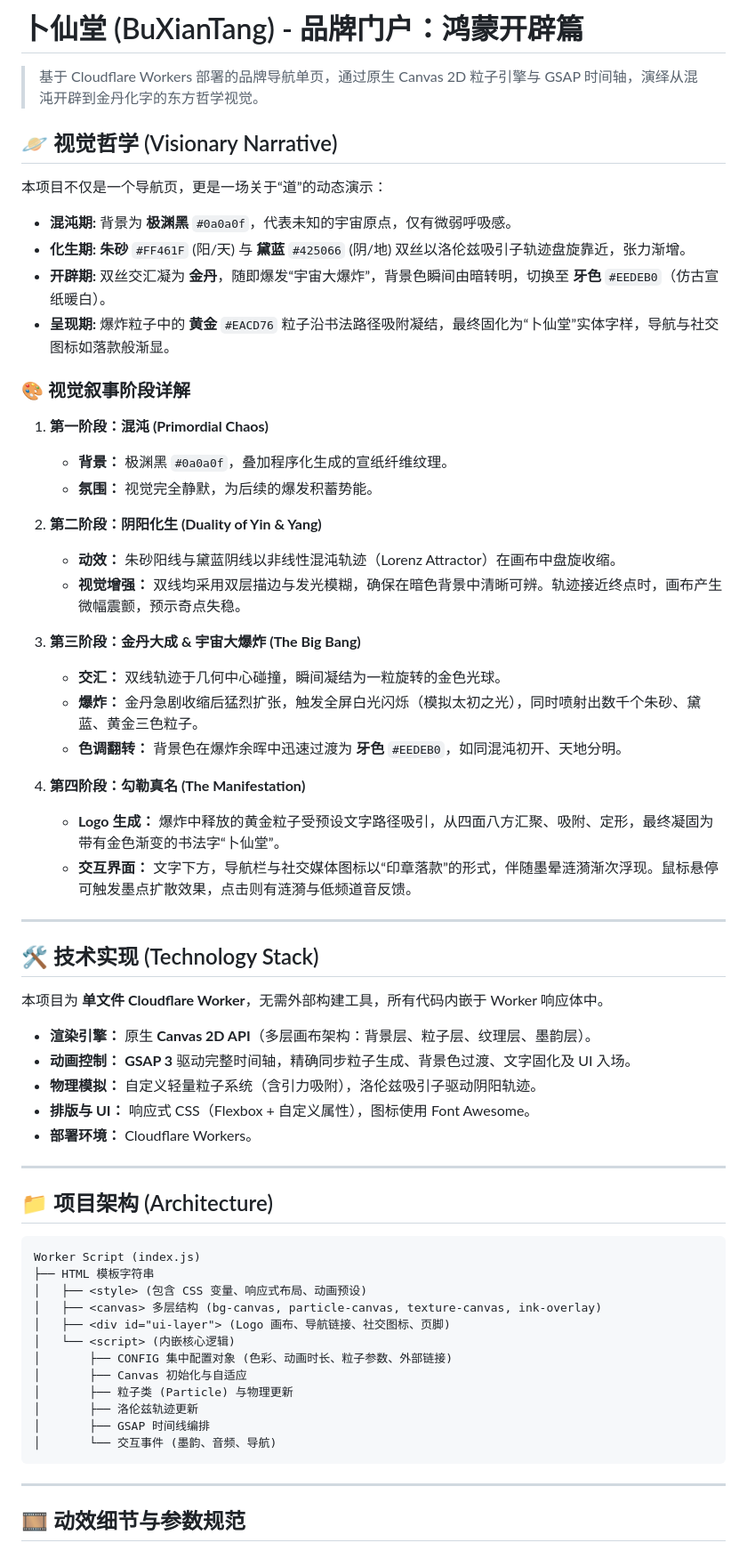
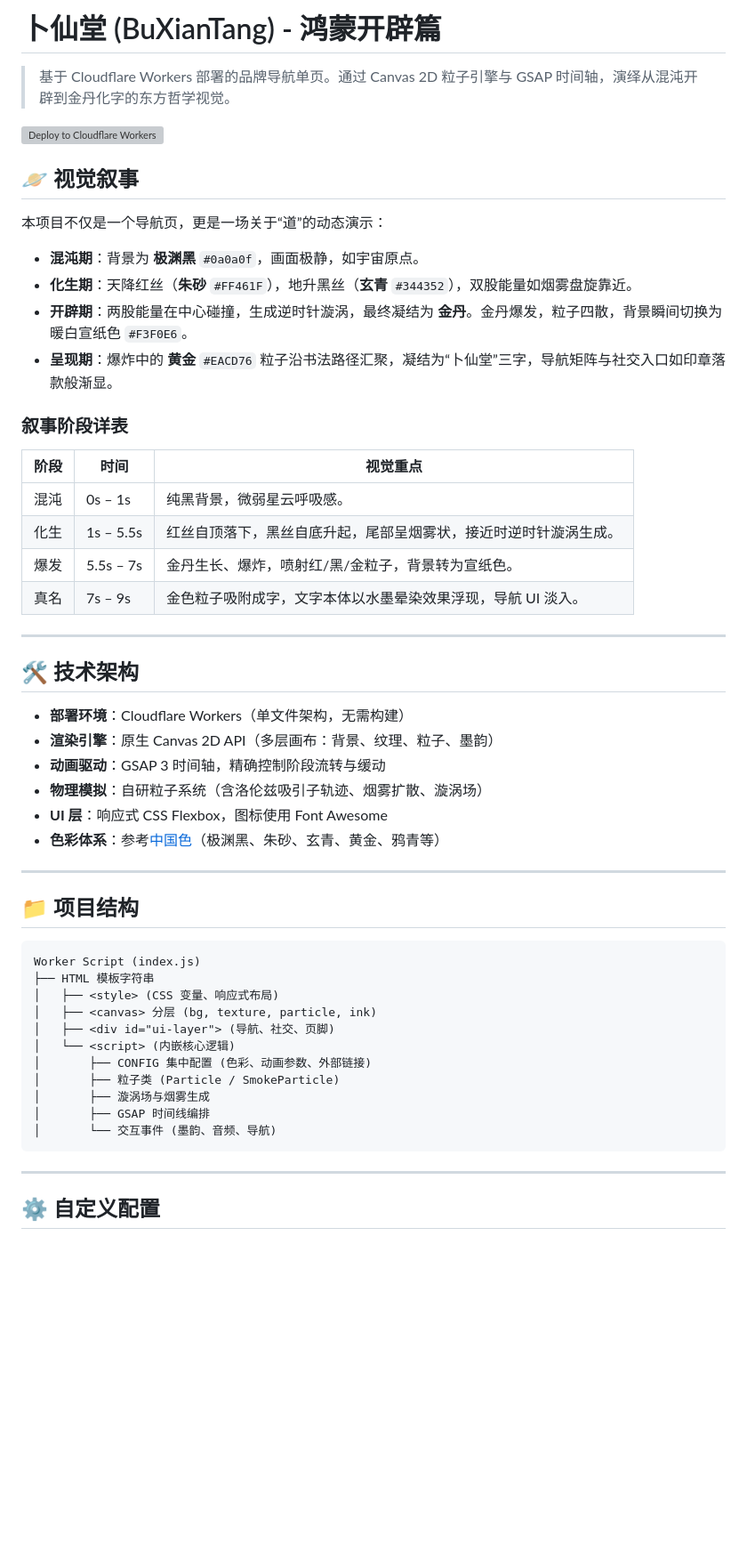
Before and after one commit to tiengming/BXT-TaiChu, a Markdown page: README.md, the part around one of its changes. Shown at 89% size. Drawn GitHub-style; blank space fills up the shorter version; grey boxes are pictures that could not be loaded.

Commit message:
Revise README for clarity and project details
Updated project title and enhanced visual narrative sections for clarity and consistency. Adjusted technology stack details and deployment instructions.

````diff
--- a/README.md
+++ b/README.md
@@ -1,68 +1,58 @@
 
-# 卜仙堂 (BuXianTang) - 品牌门户：鸿蒙开辟篇
+# 卜仙堂 (BuXianTang) - 鸿蒙开辟篇
 
-> 基于 Cloudflare Workers 部署的品牌导航单页，通过原生 Canvas 2D 粒子引擎与 GSAP 时间轴，演绎从混沌开辟到金丹化字的东方哲学视觉。
+> 基于 Cloudflare Workers 部署的品牌导航单页。通过 Canvas 2D 粒子引擎与 GSAP 时间轴，演绎从混沌开辟到金丹化字的东方哲学视觉。
 
-## 🪐 视觉哲学 (Visionary Narrative)
+[![Deploy to Cloudflare Workers](https://deploy.workers.cloudflare.com/button)](https://deploy.workers.cloudflare.com/?url=https://github.com/tiengming/BXT-TaiChu)
+
+## 🪐 视觉叙事
 
 本项目不仅是一个导航页，更是一场关于“道”的动态演示：
 
-- **混沌期:** 背景为 **极渊黑** `#0a0a0f`，代表未知的宇宙原点，仅有微弱呼吸感。
-- **化生期:** **朱砂** `#FF461F` (阳/天) 与 **黛蓝** `#425066` (阴/地) 双丝以洛伦兹吸引子轨迹盘旋靠近，张力渐增。
-- **开辟期:** 双丝交汇凝为 **金丹**，随即爆发“宇宙大爆炸”，背景色瞬间由暗转明，切换至 **牙色** `#EEDEB0`（仿古宣纸暖白）。
-- **呈现期:** 爆炸粒子中的 **黄金** `#EACD76` 粒子沿书法路径吸附凝结，最终固化为“卜仙堂”实体字样，导航与社交图标如落款般渐显。
+- **混沌期**：背景为 **极渊黑** `#0a0a0f`，画面极静，如宇宙原点。
+- **化生期**：天降红丝（**朱砂** `#FF461F`），地升黑丝（**玄青** `#344352`），双股能量如烟雾盘旋靠近。
+- **开辟期**：两股能量在中心碰撞，生成逆时针漩涡，最终凝结为 **金丹**。金丹爆发，粒子四散，背景瞬间切换为暖白宣纸色 `#F3F0E6`。
+- **呈现期**：爆炸中的 **黄金** `#EACD76` 粒子沿书法路径汇聚，凝结为“卜仙堂”三字，导航矩阵与社交入口如印章落款般渐显。
 
-### 🎨 视觉叙事阶段详解
+### 叙事阶段详表
 
-1.  **第一阶段：混沌 (Primordial Chaos)**
-    - **背景：** 极渊黑 `#0a0a0f`，叠加程序化生成的宣纸纤维纹理。
-    - **氛围：** 视觉完全静默，为后续的爆发积蓄势能。
-
-2.  **第二阶段：阴阳化生 (Duality of Yin & Yang)**
-    - **动效：** 朱砂阳线与黛蓝阴线以非线性混沌轨迹（Lorenz Attractor）在画布中盘旋收缩。
-    - **视觉增强：** 双线均采用双层描边与发光模糊，确保在暗色背景中清晰可辨。轨迹接近终点时，画布产生微幅震颤，预示奇点失稳。
-
-3.  **第三阶段：金丹大成 & 宇宙大爆炸 (The Big Bang)**
-    - **交汇：** 双线轨迹于几何中心碰撞，瞬间凝结为一粒旋转的金色光球。
-    - **爆炸：** 金丹急剧收缩后猛烈扩张，触发全屏白光闪烁（模拟太初之光），同时喷射出数千个朱砂、黛蓝、黄金三色粒子。
-    - **色调翻转：** 背景色在爆炸余晖中迅速过渡为 **牙色** `#EEDEB0`，如同混沌初开、天地分明。
-
-4.  **第四阶段：勾勒真名 (The Manifestation)**
-    - **Logo 生成：** 爆炸中释放的黄金粒子受预设文字路径吸引，从四面八方汇聚、吸附、定形，最终凝固为带有金色渐变的书法字“卜仙堂”。
-    - **交互界面：** 文字下方，导航栏与社交媒体图标以“印章落款”的形式，伴随墨晕涟漪渐次浮现。鼠标悬停可触发墨点扩散效果，点击则有涟漪与低频道音反馈。
+| 阶段 | 时间 | 视觉重点 |
+|------|------|----------|
+| 混沌 | 0s – 1s | 纯黑背景，微弱星云呼吸感。 |
+| 化生 | 1s – 5.5s | 红丝自顶落下，黑丝自底升起，尾部呈烟雾状，接近时逆时针漩涡生成。 |
+| 爆发 | 5.5s – 7s | 金丹生长、爆炸，喷射红/黑/金粒子，背景转为宣纸色。 |
+| 真名 | 7s – 9s | 金色粒子吸附成字，文字本体以水墨晕染效果浮现，导航 UI 淡入。 |
 
 ---
 
-## 🛠️ 技术实现 (Technology Stack)
+## 🛠️ 技术架构
 
-本项目为 **单文件 Cloudflare Worker**，无需外部构建工具，所有代码内嵌于 Worker 响应体中。
-
-- **渲染引擎：** 原生 **Canvas 2D API**（多层画布架构：背景层、粒子层、纹理层、墨韵层）。
-- **动画控制：** **GSAP 3** 驱动完整时间轴，精确同步粒子生成、背景色过渡、文字固化及 UI 入场。
-- **物理模拟：** 自定义轻量粒子系统（含引力吸附），洛伦兹吸引子驱动阴阳轨迹。
-- **排版与 UI：** 响应式 CSS（Flexbox + 自定义属性），图标使用 Font Awesome。
-- **部署环境：** Cloudflare Workers。
+- **部署环境**：Cloudflare Workers（单文件架构，无需构建）
+- **渲染引擎**：原生 Canvas 2D API（多层画布：背景、纹理、粒子、墨韵）
+- **动画驱动**：GSAP 3 时间轴，精确控制阶段流转与缓动
+- **物理模拟**：自研粒子系统（含洛伦兹吸引子轨迹、烟雾扩散、漩涡场）
+- **UI 层**：响应式 CSS Flexbox，图标使用 Font Awesome
+- **色彩体系**：参考[中国色](https://zhongguose.com/)（极渊黑、朱砂、玄青、黄金、鸦青等）
 
 ---
 
-## 📁 项目架构 (Architecture)
+## 📁 项目结构
 
 ```
 Worker Script (index.js)
 ├── HTML 模板字符串
-│   ├── <style> (包含 CSS 变量、响应式布局、动画预设)
-│   ├── <canvas> 多层结构 (bg-canvas, particle-canvas, texture-canvas, ink-overlay)
-│   ├── <div id="ui-layer"> (Logo 画布、导航链接、社交图标、页脚)
+│   ├── <style> (CSS 变量、响应式布局)
+│   ├── <canvas> 分层 (bg, texture, particle, ink)
+│   ├── <div id="ui-layer"> (导航、社交、页脚)
 │   └── <script> (内嵌核心逻辑)
-│       ├── CONFIG 集中配置对象 (色彩、动画时长、粒子参数、外部链接)
-│       ├── Canvas 初始化与自适应
-│       ├── 粒子类 (Particle) 与物理更新
-│       ├── 洛伦兹轨迹更新
+│       ├── CONFIG 集中配置 (色彩、动画参数、外部链接)
+│       ├── 粒子类 (Particle / SmokeParticle)
+│       ├── 漩涡场与烟雾生成
 │       ├── GSAP 时间线编排
 │       └── 交互事件 (墨韵、音频、导航)
 ```
 
 ---
 
-## 🎞️ 动效细节与参数规范
+## ⚙️ 自定义配置
 
````
Also changed, not shown: other parts of README.md (+67 -28 lines).
